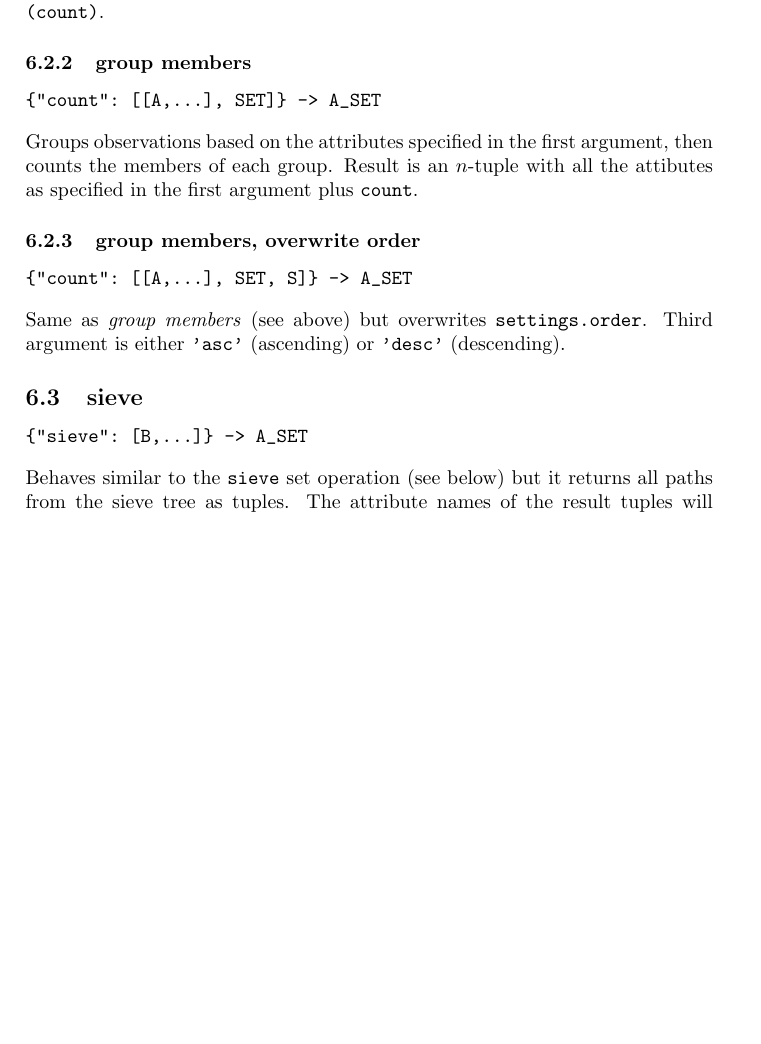
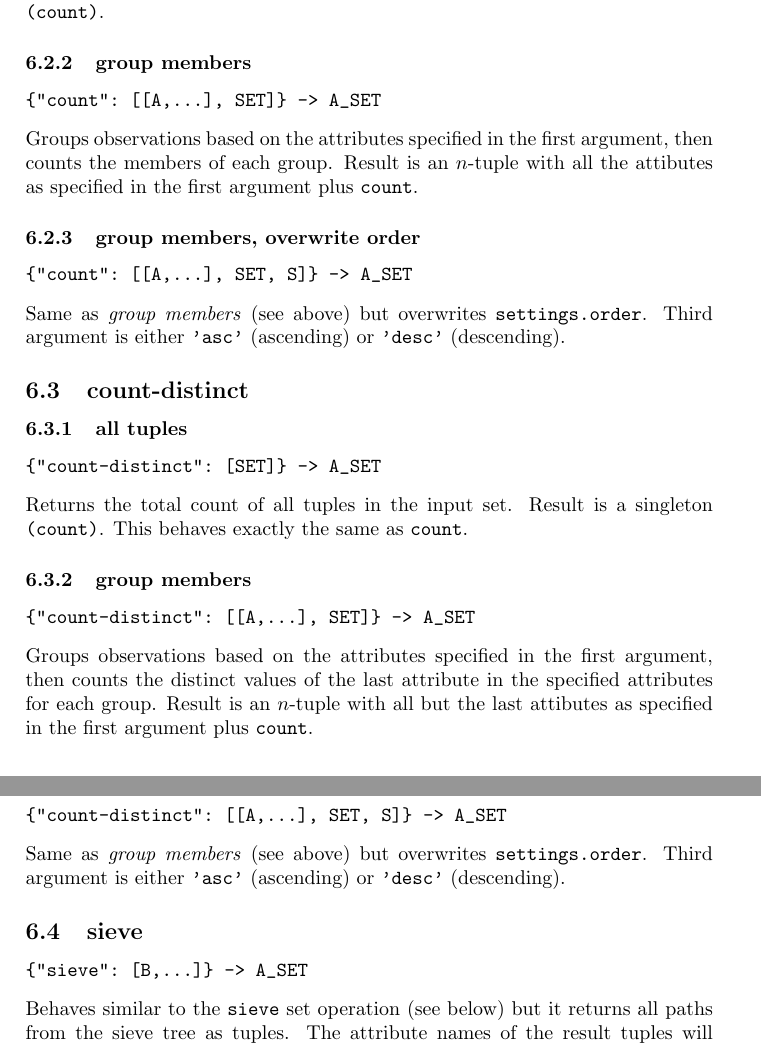
Before and after one commit to mami-project/pto-postgres, a LaTeX document (docs/doc.tex): part of page 3 of 11 before the commit and two parts of pages 3 and 4 of 11 after it, the two joined at a grey line, cut so that both start at the same text, the shorter picture padded with empty space. Compiled offline with pdfLaTeX.

Commit message:
* document count-distinct

```diff
--- a/docs/doc.tex
+++ b/docs/doc.tex
@@ -152,6 +158,37 @@ plus \verb|count|.
 
 \begin{verbatim}
 {"count": [[A,...], SET, S]} -> A_SET
+\end{verbatim}
+
+Same as \textit{group members} (see above) but overwrites \verb|settings.order|. Third argument is either \verb|'asc'| (ascending)
+or \verb|'desc'| (descending).
+
+\subsection{count-distinct}
+
+\subsubsection{all tuples}
+
+\begin{verbatim}
+{"count-distinct": [SET]} -> A_SET
+\end{verbatim}
+
+Returns the total count of all tuples in the input set. Result is a
+singleton \verb|(count)|. This behaves exactly the same as \verb|count|.
+
+\subsubsection{group members}
+
+\begin{verbatim}
+{"count-distinct": [[A,...], SET]} -> A_SET
+\end{verbatim}
+
+Groups observations based on the attributes specified in the first
+argument, then counts the distinct values of the last attribute in the specified attributes for each group.  Result is an
+$n$-tuple with all but the last attibutes as specified in the first argument
+plus \verb|count|.
+
+\subsubsection{group members, overwrite order}
+
+\begin{verbatim}
+{"count-distinct": [[A,...], SET, S]} -> A_SET
 \end{verbatim}
 
 Same as \textit{group members} (see above) but overwrites \verb|settings.order|. Third argument is either \verb|'asc'| (ascending)
```
Also changed, not shown: docs/doc.pdf, docs/doc.tex (10 more changed lines).
